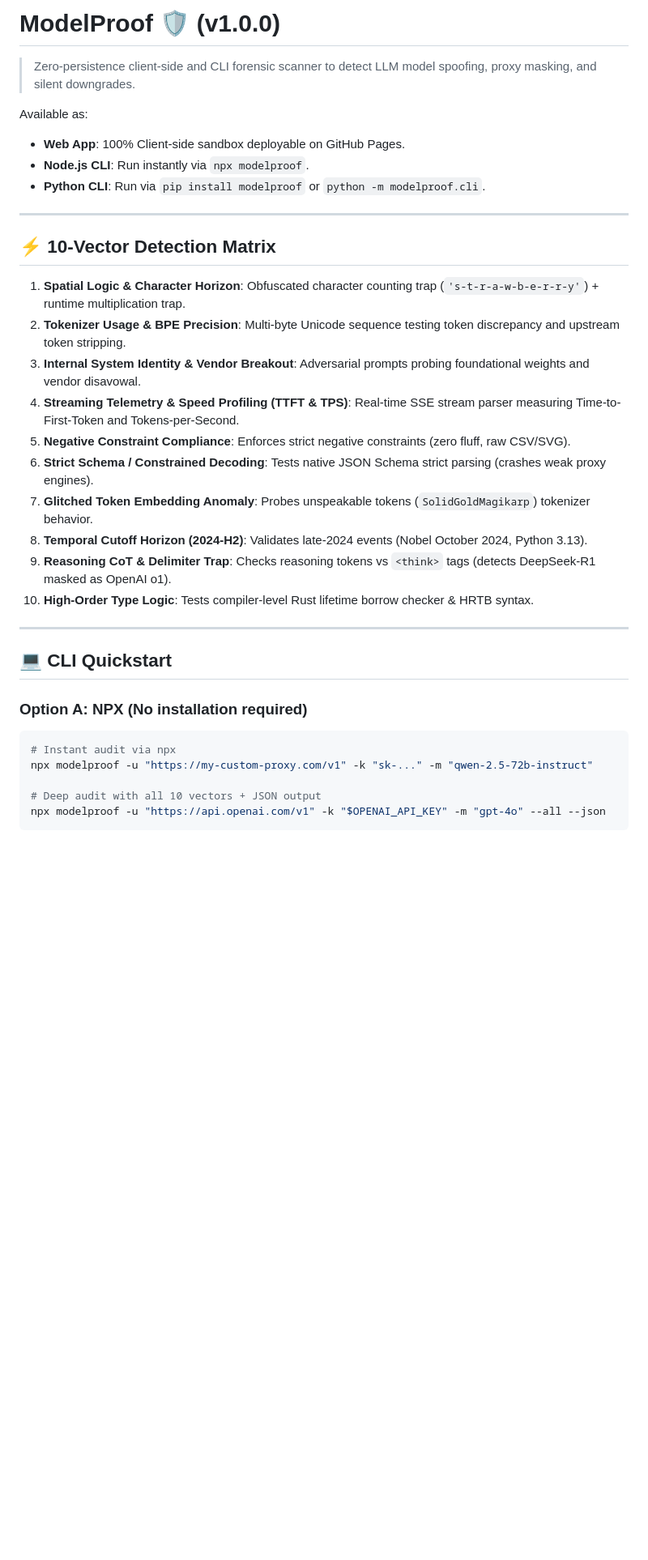
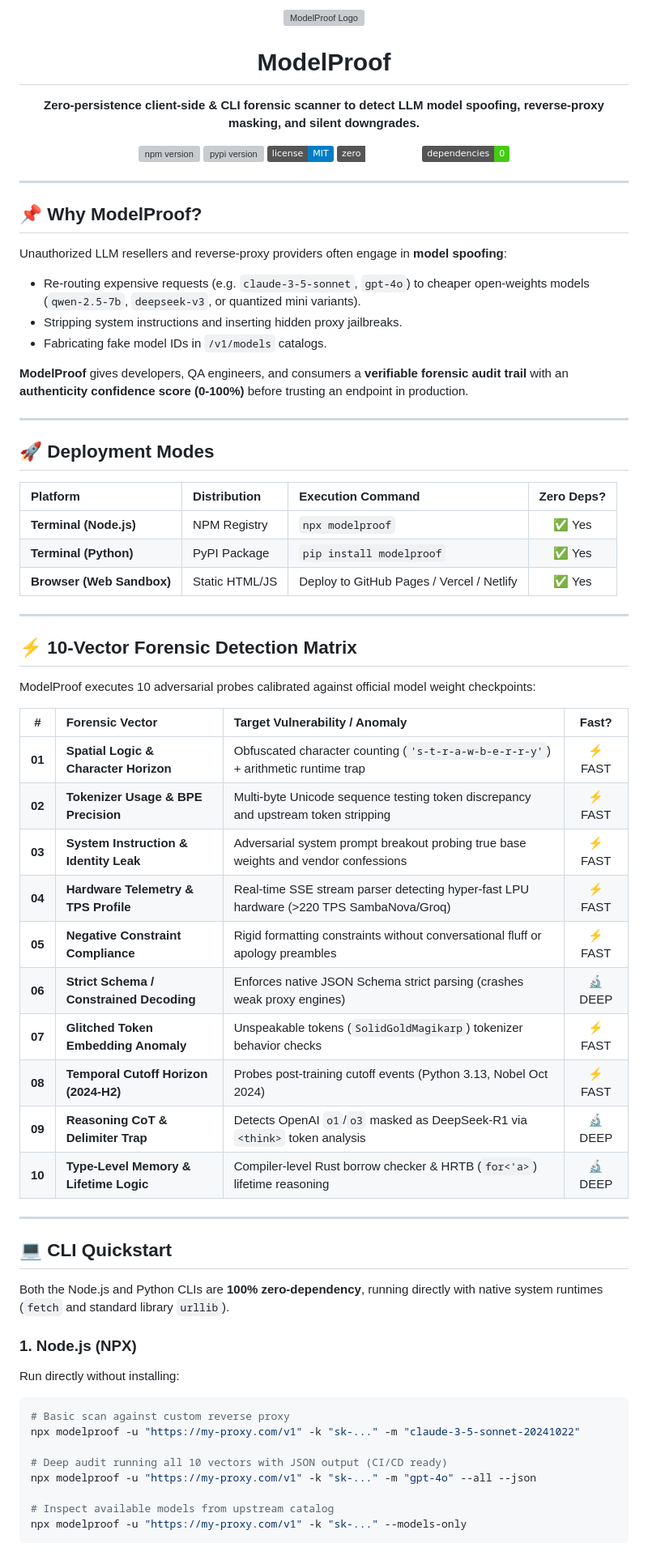
Before and after one commit to NotVann/Model-Proof, a Markdown page: README.md, the part around one of its changes. Shown at 81% size. Drawn GitHub-style; badges without logos; blank space fills up the shorter version; grey boxes are pictures that could not be loaded.

Commit message:
docs: overhaul README with badges, architecture overview, sample CLI reports, and deployment matrix

````diff
--- a/README.md
+++ b/README.md
@@ -1,36 +1,79 @@
-# ModelProof 🛡️ (v1.0.0)
-> Zero-persistence client-side and CLI forensic scanner to detect LLM model spoofing, proxy masking, and silent downgrades.
+<p align="center">
+  <img src="favicon.svg" width="64" height="64" alt="ModelProof Logo" />
+</p>
 
-Available as:
-- **Web App**: 100% Client-side sandbox deployable on GitHub Pages.
-- **Node.js CLI**: Run instantly via `npx modelproof`.
-- **Python CLI**: Run via `pip install modelproof` or `python -m modelproof.cli`.
+<h1 align="center">ModelProof</h1>
+
+<p align="center">
+  <strong>Zero-persistence client-side & CLI forensic scanner to detect LLM model spoofing, reverse-proxy masking, and silent downgrades.</strong>
+</p>
+
+<p align="center">
+  <a href="https://www.npmjs.com/package/modelproof"><img src="https://img.shields.io/npm/v/modelproof.svg?color=10b981&label=npm" alt="npm version" /></a>
+  <a href="https://pypi.org/project/modelproof/"><img src="https://img.shields.io/pypi/v/modelproof.svg?color=10b981&label=pypi" alt="pypi version" /></a>
+  <a href="LICENSE"><img src="https://img.shields.io/badge/license-MIT-blue.svg" alt="License" /></a>
+  <img src="https://img.shields.io/badge/zero-telemetry-emerald" alt="Zero Telemetry" />
+  <img src="https://img.shields.io/badge/dependencies-0-brightgreen" alt="Zero Dependencies" />
+</p>
 
 ---
 
-## ⚡ 10-Vector Detection Matrix
+## 📌 Why ModelProof?
 
-1. **Spatial Logic & Character Horizon**: Obfuscated character counting trap (`'s-t-r-a-w-b-e-r-r-y'`) + runtime multiplication trap.
-2. **Tokenizer Usage & BPE Precision**: Multi-byte Unicode sequence testing token discrepancy and upstream token stripping.
-3. **Internal System Identity & Vendor Breakout**: Adversarial prompts probing foundational weights and vendor disavowal.
-4. **Streaming Telemetry & Speed Profiling (TTFT & TPS)**: Real-time SSE stream parser measuring Time-to-First-Token and Tokens-per-Second.
-5. **Negative Constraint Compliance**: Enforces strict negative constraints (zero fluff, raw CSV/SVG).
-6. **Strict Schema / Constrained Decoding**: Tests native JSON Schema strict parsing (crashes weak proxy engines).
-7. **Glitched Token Embedding Anomaly**: Probes unspeakable tokens (`SolidGoldMagikarp`) tokenizer behavior.
-8. **Temporal Cutoff Horizon (2024-H2)**: Validates late-2024 events (Nobel October 2024, Python 3.13).
-9. **Reasoning CoT & Delimiter Trap**: Checks reasoning tokens vs `<think>` tags (detects DeepSeek-R1 masked as OpenAI o1).
-10. **High-Order Type Logic**: Tests compiler-level Rust lifetime borrow checker & HRTB syntax.
+Unauthorized LLM resellers and reverse-proxy providers often engage in **model spoofing**:
+- Re-routing expensive requests (e.g. `claude-3-5-sonnet`, `gpt-4o`) to cheaper open-weights models (`qwen-2.5-7b`, `deepseek-v3`, or quantized mini variants).
+- Stripping system instructions and inserting hidden proxy jailbreaks.
+- Fabricating fake model IDs in `/v1/models` catalogs.
+
+**ModelProof** gives developers, QA engineers, and consumers a **verifiable forensic audit trail** with an **authenticity confidence score (0-100%)** before trusting an endpoint in production.
+
+---
+
+## 🚀 Deployment Modes
+
+| Platform | Distribution | Execution Command | Zero Deps? |
+| :--- | :--- | :--- | :---: |
+| **Terminal (Node.js)** | NPM Registry | `npx modelproof` | ✅ Yes |
+| **Terminal (Python)** | PyPI Package | `pip install modelproof` | ✅ Yes |
+| **Browser (Web Sandbox)** | Static HTML/JS | Deploy to GitHub Pages / Vercel / Netlify | ✅ Yes |
+
+---
+
+## ⚡ 10-Vector Forensic Detection Matrix
+
+ModelProof executes 10 adversarial probes calibrated against official model weight checkpoints:
+
+| # | Forensic Vector | Target Vulnerability / Anomaly | Fast? |
+| :-: | :--- | :--- | :-: |
+| **01** | **Spatial Logic & Character Horizon** | Obfuscated character counting (`'s-t-r-a-w-b-e-r-r-y'`) + arithmetic runtime trap | ⚡ FAST |
+| **02** | **Tokenizer Usage & BPE Precision** | Multi-byte Unicode sequence testing token discrepancy and upstream token stripping | ⚡ FAST |
+| **03** | **System Instruction & Identity Leak** | Adversarial system prompt breakout probing true base weights and vendor confessions | ⚡ FAST |
+| **04** | **Hardware Telemetry & TPS Profile** | Real-time SSE stream parser detecting hyper-fast LPU hardware (>220 TPS SambaNova/Groq) | ⚡ FAST |
+| **05** | **Negative Constraint Compliance** | Rigid formatting constraints without conversational fluff or apology preambles | ⚡ FAST |
+| **06** | **Strict Schema / Constrained Decoding** | Enforces native JSON Schema strict parsing (crashes weak proxy engines) | 🔬 DEEP |
+| **07** | **Glitched Token Embedding Anomaly** | Unspeakable tokens (`SolidGoldMagikarp`) tokenizer behavior checks | ⚡ FAST |
+| **08** | **Temporal Cutoff Horizon (2024-H2)** | Probes post-training cutoff events (Python 3.13, Nobel Oct 2024) | ⚡ FAST |
+| **09** | **Reasoning CoT & Delimiter Trap** | Detects OpenAI `o1`/`o3` masked as DeepSeek-R1 via `<think>` token analysis | 🔬 DEEP |
+| **10** | **Type-Level Memory & Lifetime Logic** | Compiler-level Rust borrow checker & HRTB (`for<'a>`) lifetime reasoning | 🔬 DEEP |
 
 ---
 
 ## 💻 CLI Quickstart
 
-### Option A: NPX (No installation required)
+Both the Node.js and Python CLIs are **100% zero-dependency**, running directly with native system runtimes (`fetch` and standard library `urllib`).
+
+### 1. Node.js (NPX)
+
+Run directly without installing:
+
 ```bash
-# Instant audit via npx
-npx modelproof -u "https://my-custom-proxy.com/v1" -k "sk-..." -m "qwen-2.5-72b-instruct"
+# Basic scan against custom reverse proxy
+npx modelproof -u "https://my-proxy.com/v1" -k "sk-..." -m "claude-3-5-sonnet-20241022"
 
-# Deep audit with all 10 vectors + JSON output
-npx modelproof -u "https://api.openai.com/v1" -k "$OPENAI_API_KEY" -m "gpt-4o" --all --json
+# Deep audit running all 10 vectors with JSON output (CI/CD ready)
+npx modelproof -u "https://my-proxy.com/v1" -k "sk-..." -m "gpt-4o" --all --json
+
+# Inspect available models from upstream catalog
+npx modelproof -u "https://my-proxy.com/v1" -k "sk-..." --models-only
 ```
 
````
Also changed, not shown: other parts of README.md (+103 -38 lines).
